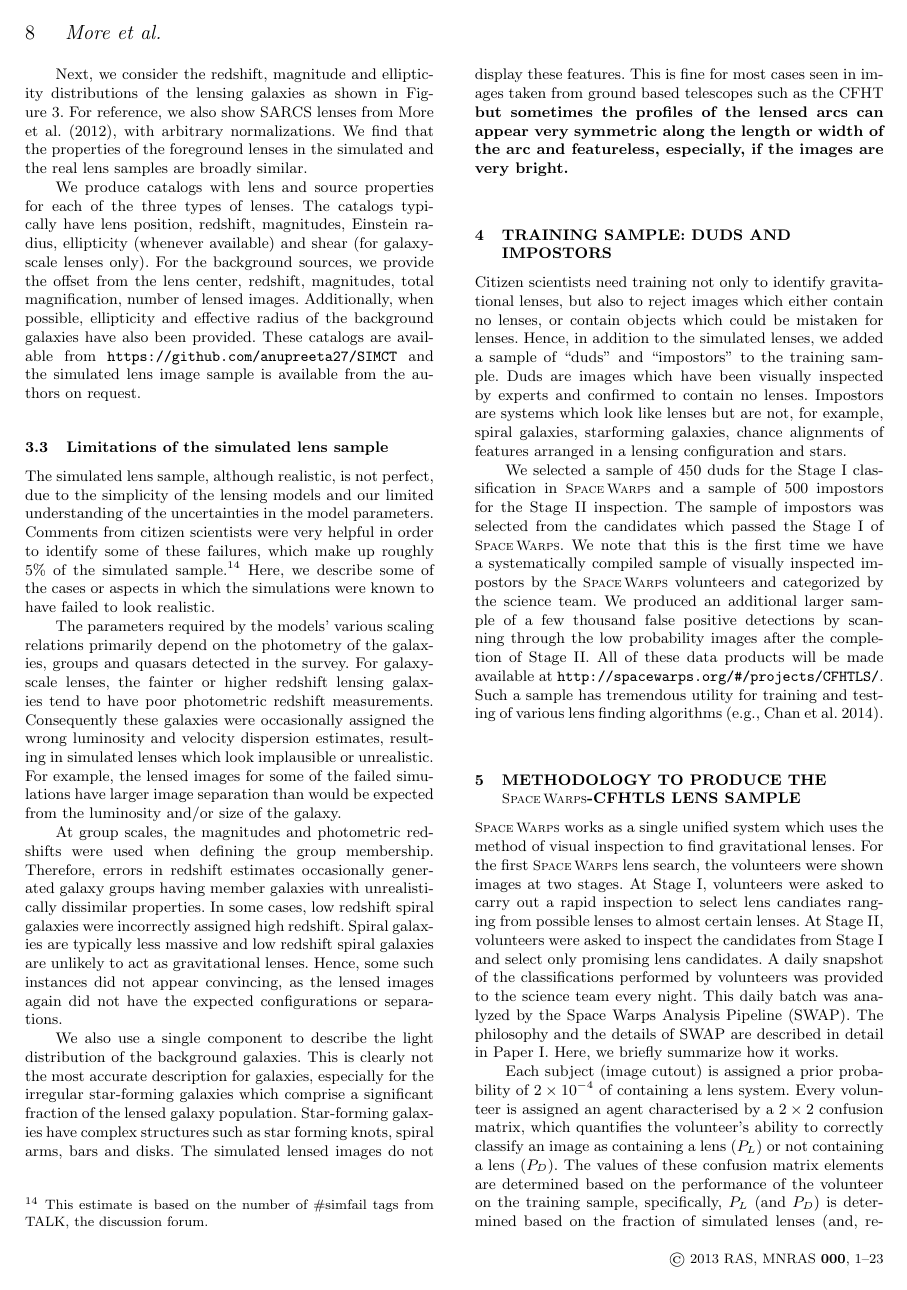
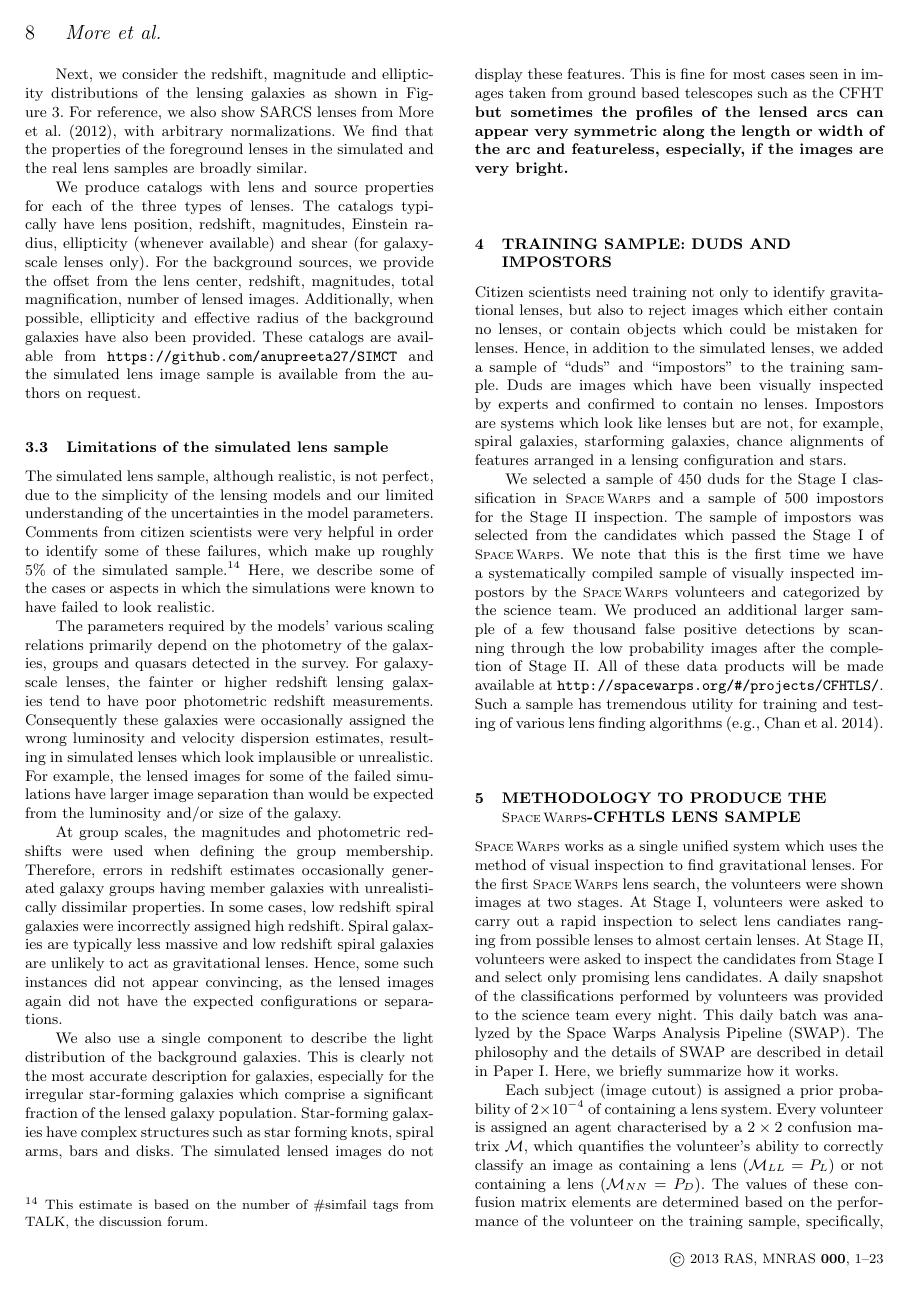
Before and after one commit to drphilmarshall/SpaceWarps, a LaTeX paper (doc/sw-cfhtls.tex): page 8 of 24. Compiled offline with pdfLaTeX; a LaTeX package or settings file that is missing is left out.

Commit message:
Consistency in confusion matrix notation, keywords. Closes #105. #203

```diff
--- a/doc/sw-cfhtls.tex
+++ b/doc/sw-cfhtls.tex
@@ -841,9 +841,10 @@ in \PaperOne. Here, we briefly summarize how it works.
 
 Each subject (image cutout) is assigned a prior probability of
 $2\times10^{-4}$ of containing a lens system. Every volunteer
-is assigned an agent characterised by a $2\times2$ confusion matrix,
+is assigned an agent characterised by a $2\times2$ confusion matrix~$\CM$,
 which quantifies the volunteer's ability to correctly classify an image
-as containing a lens ($P_L$) or not containing a lens ($P_D$). The values of
+as containing a lens ($\PL = P_L$) or not containing a lens ($\PD = P_D$).
+The values of
 these confusion matrix elements are determined based on the performance of the
 volunteer on the training sample, specifically, $P_L$ (and $P_D$) is
 determined based on the fraction of simulated lenses (and, respectively, duds)
```
Also changed, not shown: doc/sw-system.tex (+2 -2 lines), doc/sw-cfhtls.pdf, 1 other file.
